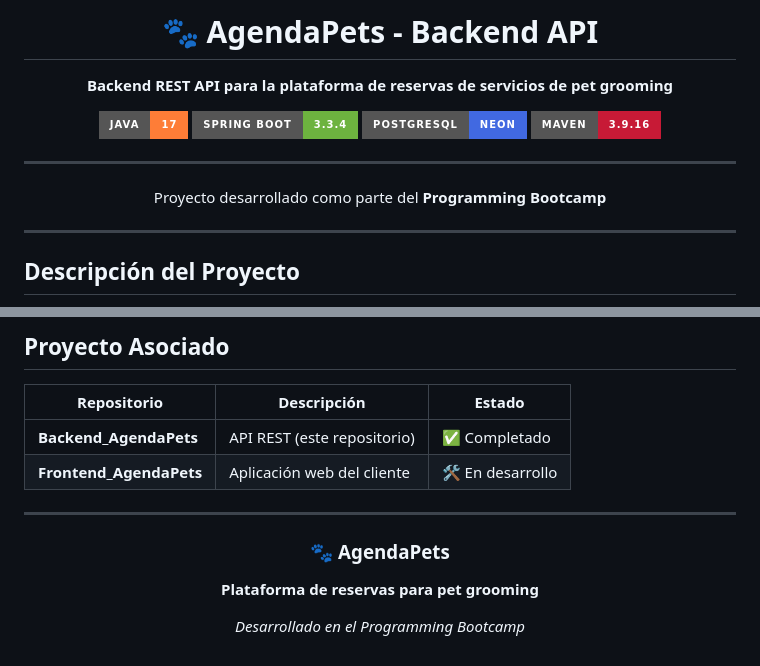
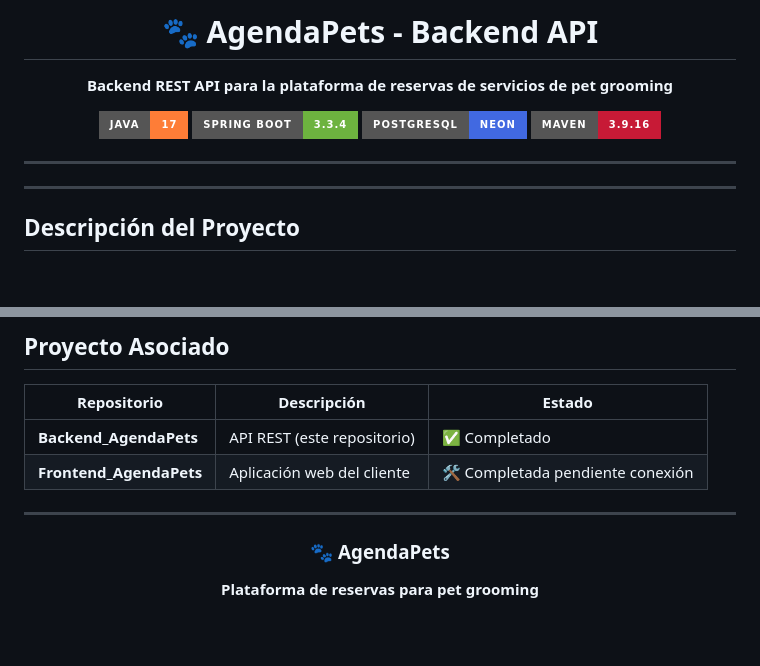
Before and after one commit to JuanVa092002/AgendaPets, a Markdown page: apps/server/README.md, 2 parts joined by grey strips. Rendered like a GitHub page; badges without logos; blank space fills up the shorter version.

Commit message:
Ajuste Readme
Updated project status and descriptions in README.

```diff
--- a/apps/server/README.md
+++ b/apps/server/README.md
@@ -14,7 +14,7 @@
 
 ---
 
-Proyecto desarrollado como parte del **Programming Bootcamp**
+
 
 </div>
 
@@ -389,7 +389,7 @@ Al iniciar, se crean automáticamente datos de prueba:
 | Repositorio | Descripción | Estado |
 |-------------|-------------|--------|
 | **Backend_AgendaPets** | API REST (este repositorio) | ✅ Completado |
-| **Frontend_AgendaPets** | Aplicación web del cliente | 🛠️ En desarrollo |
+| **Frontend_AgendaPets** | Aplicación web del cliente | 🛠️ Completada pendiente conexión |
 
 ---
 
@@ -399,6 +399,6 @@ Al iniciar, se crean automáticamente datos de prueba:
 
 **Plataforma de reservas para pet grooming**
 
-*Desarrollado en el Programming Bootcamp*
+
 
 </div>
```
